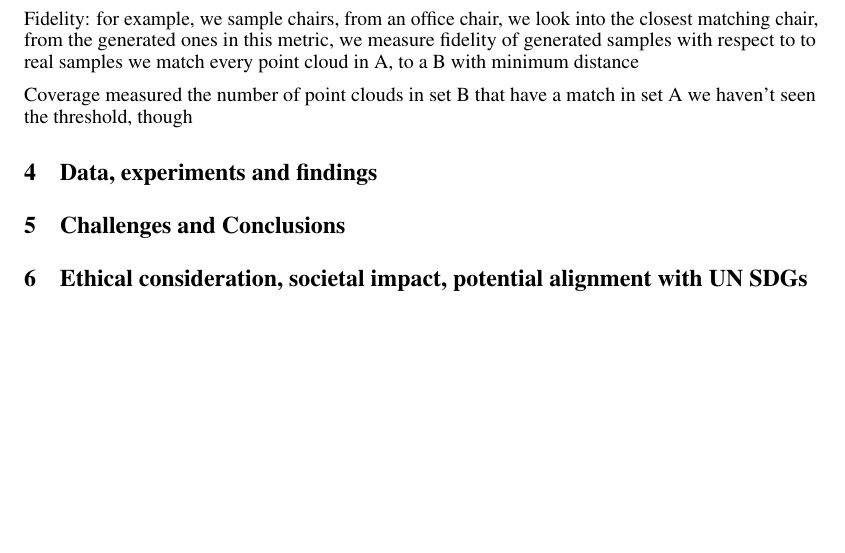
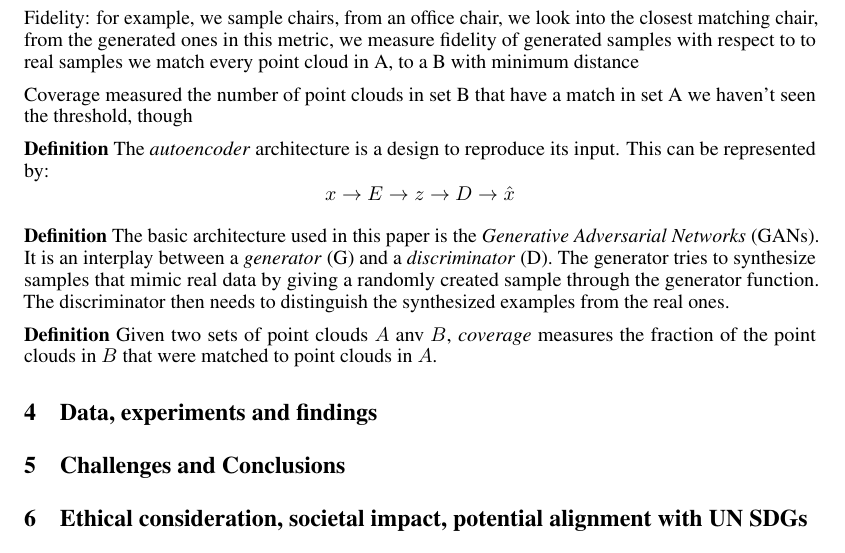
Before and after one commit to julianmendez/jep, a LaTeX paper (src/site/tex/report.tex): part of page 2 of 3, cut so that both start at the same text, the shorter picture padded with empty space. Compiled offline with pdfLaTeX.

Commit message:
Update report

```diff
--- a/src/site/tex/report.tex
+++ b/src/site/tex/report.tex
@@ -158,13 +158,29 @@
         we haven't seen the threshold, though
     }
 
+    \textbf{Definition} The \emph{autoencoder} architecture is a design to reproduce its input.
+    This can be represented by:
+    \[ x \to E \to z \to D \to \hat{x} \]
+
+    \textbf{Definition} The basic architecture used in this paper is the \emph{Generative Adversarial Networks} (GANs).
+    It is an interplay between a \emph{generator} (G) and a \emph{discriminator} (D).
+    The generator tries to synthesize samples that mimic real data by giving a randomly created sample through the generator function.
+    The discriminator then needs to distinguish the synthesized examples from the real ones.
+
+    \textbf{Definition} Given two sets of point clouds $A$ anv $B$, \emph{coverage} measures the fraction of the point clouds in $B$ that were matched to point clouds in $A$.
+
 
     \section{Data, experiments and findings}
     \contentdescription{
         Data, experiments and findings (30-40\%):
 
-        Describe the data you are working with for your project. What type of data is it? Where did it come from? How much data are you working with? Did you have to do any preprocessing, filtering, or other special treatment to use this data in your project?
-        Describe and present the experiments that you performed and what is the reason for those experiments. Where applicable define evaluation metrics that you used. Discuss the results that you got.
+        Describe the data you are working with for your project.
+        What type of data is it?
+        Where did it come from?
+        How much data are you working with?
+        Did you have to do any preprocessing, filtering, or other special treatment to use this data in your project?
+        Describe and present the experiments that you performed and what is the reason for those experiments.
+        Where applicable define evaluation metrics that you used. Discuss the results that you got.
     }
 
 
```
